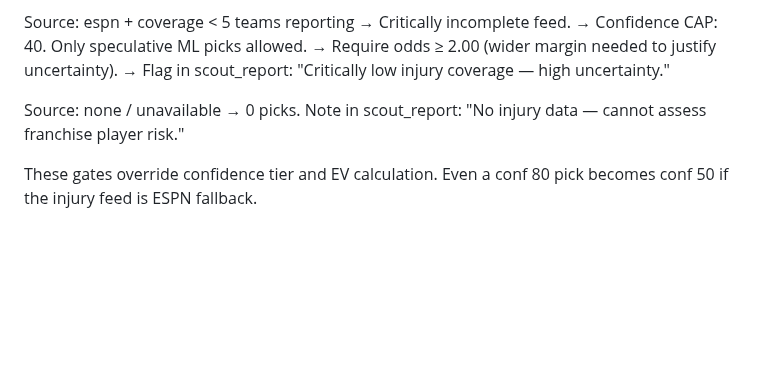
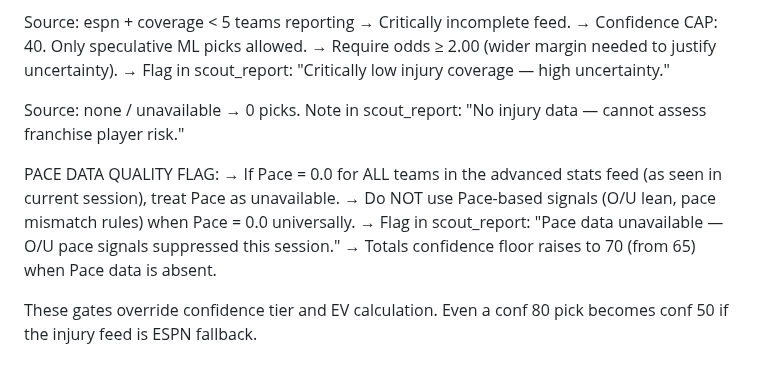
Before and after one commit to joaopgms/tobias, a Markdown page: skills/scout_skills.md, the part around one of its changes. Drawn GitHub-style; blank space fills up the shorter version.

```diff
--- a/skills/scout_skills.md
+++ b/skills/scout_skills.md
@@ -272,5 +277,11 @@ Source: espn + coverage < 5 teams reporting
 Source: none / unavailable
 → 0 picks. Note in scout_report: "No injury data — cannot assess franchise player risk."
 
+PACE DATA QUALITY FLAG:
+→ If Pace = 0.0 for ALL teams in the advanced stats feed (as seen in current session), treat Pace as unavailable.
+→ Do NOT use Pace-based signals (O/U lean, pace mismatch rules) when Pace = 0.0 universally.
+→ Flag in scout_report: "Pace data unavailable — O/U pace signals suppressed this session."
+→ Totals confidence floor raises to 70 (from 65) when Pace data is absent.
+
 These gates override confidence tier and EV calculation.
 Even a conf 80 pick becomes conf 50 if the injury feed is ESPN fallback.
```
Also changed, not shown: other parts of skills/scout_skills.md (+67 -62 lines).
